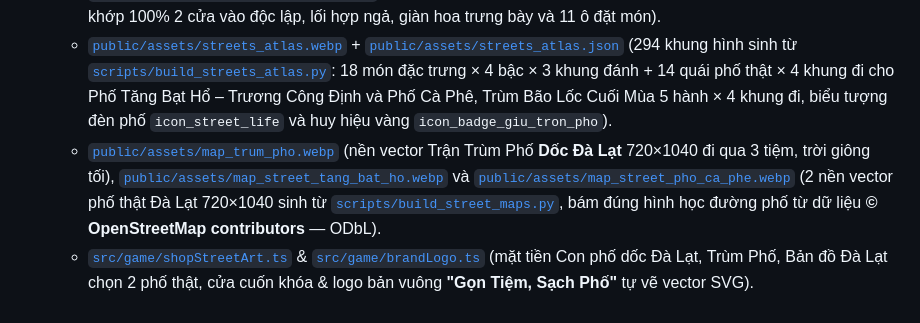
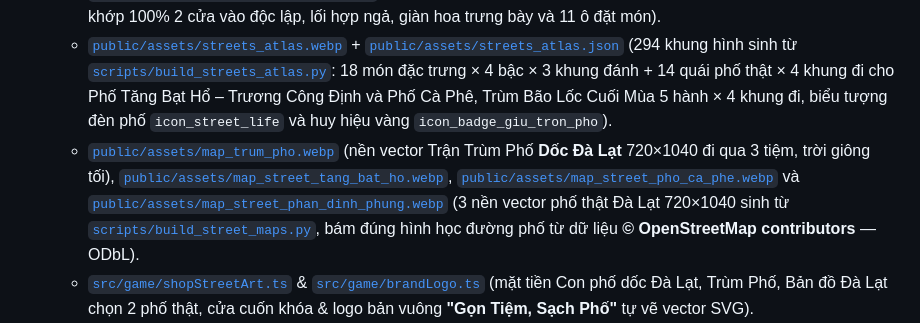
Before and after one commit to ltckha/giang-ho-ai, a Markdown page: CREDITS.md, the part around the change. Drawn GitHub-style.

```diff
--- a/CREDITS.md
+++ b/CREDITS.md
@@ -16,7 +16,7 @@ Toàn bộ tài nguyên trong **Gọn Tiệm, Sạch Phố — Ngũ hành giữ
   - [`public/assets/map_man2_tiem_banh.webp`](public/assets/map_man2_tiem_banh.webp) (nền vector Màn 2 **Tiệm Bánh Đầu Phố** 720×1040 = 2× khung 360×520 khớp 100% 2 ngả đường vòng quanh quầy bánh và 10 ô đặt món).
   - [`public/assets/map_man3_tiem_hoa.webp`](public/assets/map_man3_tiem_hoa.webp) (nền vector Màn 3 **Tiệm Hoa Cuối Dốc** 720×1040 = 2× khung 360×520 khớp 100% 2 cửa vào độc lập, lối hợp ngả, giàn hoa trưng bày và 11 ô đặt món).
   - [`public/assets/streets_atlas.webp`](public/assets/streets_atlas.webp) + [`public/assets/streets_atlas.json`](public/assets/streets_atlas.json) (294 khung hình sinh từ [`scripts/build_streets_atlas.py`](scripts/build_streets_atlas.py): 18 món đặc trưng × 4 bậc × 3 khung đánh + 14 quái phố thật × 4 khung đi cho Phố Tăng Bạt Hổ – Trương Công Định và Phố Cà Phê, Trùm Bão Lốc Cuối Mùa 5 hành × 4 khung đi, biểu tượng đèn phố `icon_street_life` và huy hiệu vàng `icon_badge_giu_tron_pho`).
-  - [`public/assets/map_trum_pho.webp`](public/assets/map_trum_pho.webp) (nền vector Trận Trùm Phố **Dốc Đà Lạt** 720×1040 đi qua 3 tiệm, trời giông tối), [`public/assets/map_street_tang_bat_ho.webp`](public/assets/map_street_tang_bat_ho.webp) và [`public/assets/map_street_pho_ca_phe.webp`](public/assets/map_street_pho_ca_phe.webp) (2 nền vector phố thật Đà Lạt 720×1040 sinh từ [`scripts/build_street_maps.py`](scripts/build_street_maps.py), bám đúng hình học đường phố từ dữ liệu **© OpenStreetMap contributors** — ODbL).
+  - [`public/assets/map_trum_pho.webp`](public/assets/map_trum_pho.webp) (nền vector Trận Trùm Phố **Dốc Đà Lạt** 720×1040 đi qua 3 tiệm, trời giông tối), [`public/assets/map_street_tang_bat_ho.webp`](public/assets/map_street_tang_bat_ho.webp), [`public/assets/map_street_pho_ca_phe.webp`](public/assets/map_street_pho_ca_phe.webp) và [`public/assets/map_street_phan_dinh_phung.webp`](public/assets/map_street_phan_dinh_phung.webp) (3 nền vector phố thật Đà Lạt 720×1040 sinh từ [`scripts/build_street_maps.py`](scripts/build_street_maps.py), bám đúng hình học đường phố từ dữ liệu **© OpenStreetMap contributors** — ODbL).
   - [`src/game/shopStreetArt.ts`](src/game/shopStreetArt.ts) & [`src/game/brandLogo.ts`](src/game/brandLogo.ts) (mặt tiền Con phố dốc Đà Lạt, Trùm Phố, Bản đồ Đà Lạt chọn 2 phố thật, cửa cuốn khóa & logo bản vuông **"Gọn Tiệm, Sạch Phố"** tự vẽ vector SVG).
   - [`public/icons/`](public/icons/) (`icon-512.png`, `icon-192.png`, `apple-touch-icon-180.png`, `favicon-32.png`) sinh từ [`scripts/build_icons.mjs`](scripts/build_icons.mjs).
   - [`public/og-image.png`](public/og-image.png) (ảnh chia sẻ link 1200×630) và [`docs/marketing/`](docs/marketing/) (`logo_vuong_1080.png` 1080×1080 + 3 ảnh bìa video dọc 1080×1920 `cover_01_dat_sai_mon.png`, `cover_02_trung_tu.png`, `cover_03_trum_doi_hanh.png`) sinh từ [`scripts/build_marketing_assets.mjs`](scripts/build_marketing_assets.mjs).
```
Also changed, not shown: docs/PROGRESS.md (+19 -1 lines), docs/screenshots/v10_phan_dinh_phung_build.png (added), docs/screenshots/v10_phan_dinh_phung_combat.png (added), docs/screenshots/v8_title_dalat_unlocked.png, 6 other files.
